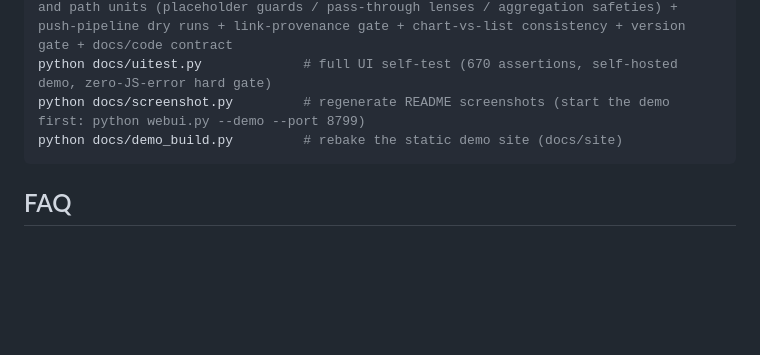
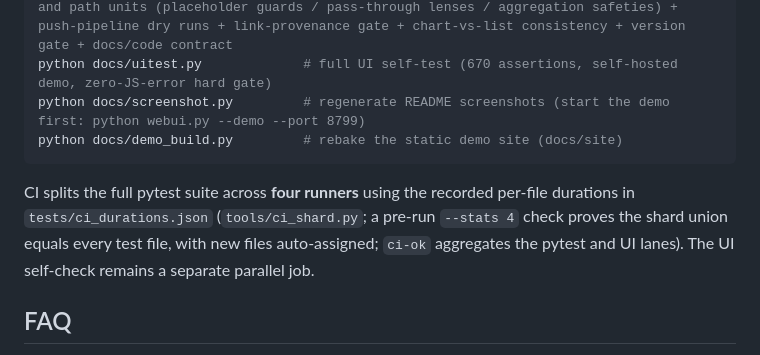
Before and after one commit to dengmeiluan/ticket-monitoring, a Markdown page: README_EN.md, the part around the change. Rendered like a GitHub page; blank space fills up the shorter version.

Commit message:
docs: README/EN 补 CI 4 片并发与并集自检说明

````diff
--- a/README_EN.md
+++ b/README_EN.md
@@ -384,6 +384,12 @@ python docs/screenshot.py         # regenerate README screenshots (start the dem
 python docs/demo_build.py         # rebake the static demo site (docs/site)
 ```
 
+CI splits the full pytest suite across **four runners** using the recorded per-file
+durations in `tests/ci_durations.json` (`tools/ci_shard.py`; a pre-run `--stats 4`
+check proves the shard union equals every test file, with new files auto-assigned;
+`ci-ok` aggregates the pytest and UI lanes). The UI self-check remains a separate
+parallel job.
+
 ## FAQ
 
 **Q: Does leaving the page open cost much?**
````
Also changed, not shown: README.md (+4 -0 lines).
